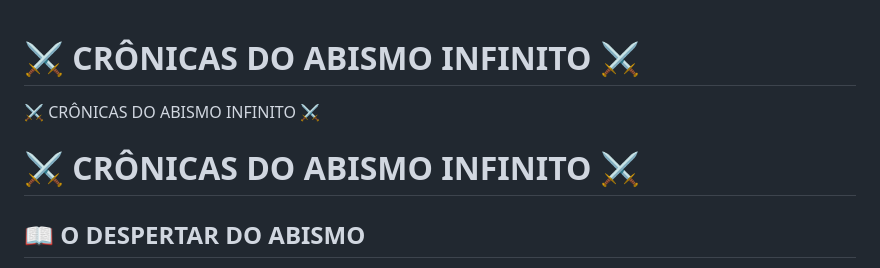
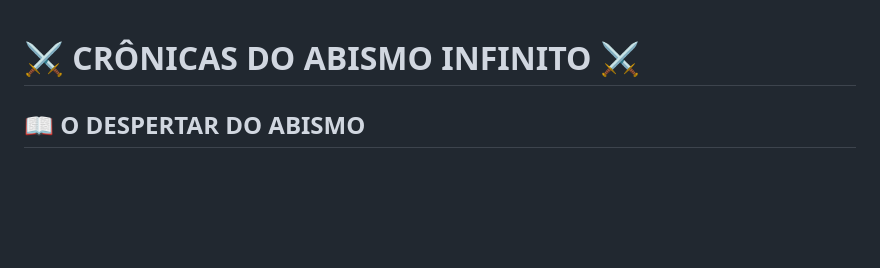
Before and after one commit to lucas9498124-art/bug-free-octo-umbrella, a Markdown page: README.md, the part around one of its changes. Drawn GitHub-style; blank space fills up the shorter version.

```diff
--- a/README.md
+++ b/README.md
@@ -251,10 +251,6 @@ select{
 <h1>⚔ CRÔNICAS DO ABISMO INFINITO ⚔</h1>
 
 <div class="historia">
-
-⚔ CRÔNICAS DO ABISMO INFINITO ⚔
-
- <h1>⚔ CRÔNICAS DO ABISMO INFINITO ⚔</h1>
     <h2>📖 O DESPERTAR DO ABISMO</h2>
 <p><b>Prólogo — Antes do Primeiro Herói</b></p>
 Antes de existirem reis, cidades ou guerras, existiam sete mundos. Cada mundo possuía uma força diferente: vida, fogo, gelo, tempestade, morte, estrelas e, além de todos eles, o vazio. Os antigos deuses criaram uma barreira para separar esses mundos. Eles sabiam que havia algo do outro lado que não deveria despertar. Esse lugar recebeu um único nome: <b>O Vazio Infinito.</b> Durante milhares de anos, ninguém conseguiu atravessar a barreira. Até que um guerreiro encontrou uma antiga porta escondida nas ruínas de Eldoria. Seu nome era <b>Nihilus</b>. Ele abriu a porta. Naquele instante, os sete mundos começaram a morrer.
```
Also changed, not shown: other parts of README.md (+0 -3 lines).
